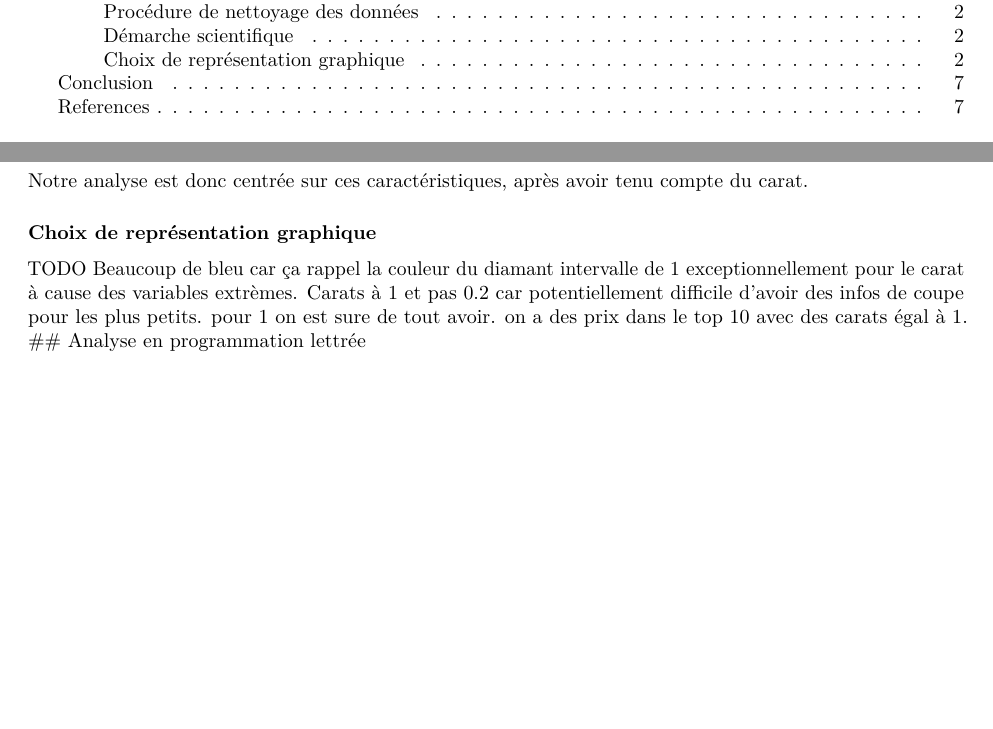
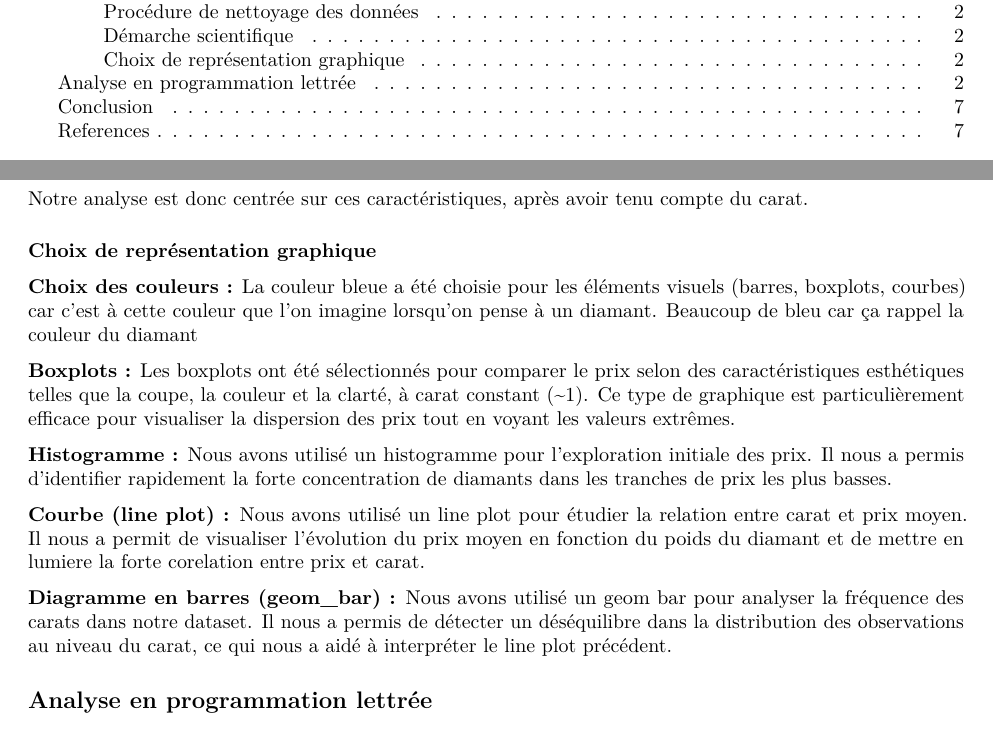
Before and after one commit to l3miage-ourahal/MSPL-Diamonds, an R Markdown document (projet_MSPL_Ouraha_Richard_BenNacib_Roudoci.rmd): two parts of pages 1 and 2 of 7, joined at a grey line, cut so that both start at the same text, the shorter picture padded with empty space. Rendered offline with R 4.5, knitr and Pandoc, then LaTeX, with nearby package versions.

Commit message:
Ajout de choix de représentation graphique

````diff
--- a/projet_MSPL_Ouraha_Richard_BenNacib_Roudoci.rmd
+++ b/projet_MSPL_Ouraha_Richard_BenNacib_Roudoci.rmd
@@ -49,11 +49,24 @@ Ainsi, nous avons choisi de ne pas approfondir davantage les variables dimension
 Notre analyse est donc centrée sur ces caractéristiques, après avoir tenu compte du carat.
 
 ### Choix de représentation graphique
-TODO Beaucoup de bleu car ça rappel la couleur du diamant
-intervalle de 1 exceptionnellement pour le carat à cause des variables extrèmes.
-Carats à 1 et pas 0.2 car potentiellement difficile d'avoir des infos de coupe pour les plus petits. pour 1 on est sure de tout avoir.
-on a des prix dans le top 10 avec des carats égal à 1.
+**Choix des couleurs :**
+La couleur bleue a été choisie pour les éléments visuels (barres, boxplots, courbes) car c'est à cette couleur que l'on imagine lorsqu'on pense à un diamant.
+Beaucoup de bleu car ça rappel la couleur du diamant
+
+**Boxplots :**
+Les boxplots ont été sélectionnés pour comparer le prix selon des caractéristiques esthétiques telles que la coupe, la couleur et la clarté, à carat constant (~1). Ce type de graphique est particulièrement efficace pour visualiser la dispersion des prix tout en voyant les valeurs extrêmes.
+
+**Histogramme :**
+Nous avons utilisé un histogramme pour l’exploration initiale des prix. Il nous a permis d’identifier rapidement la forte concentration de diamants dans les tranches de prix les plus basses.
+
+**Courbe (line plot) :**
+Nous avons utilisé un line plot pour étudier la relation entre carat et prix moyen. Il nous a permit de visualiser l'évolution du prix moyen en fonction du poids du diamant et de mettre en lumiere la forte corelation entre prix et carat.
+
+**Diagramme en barres (geom_bar) :**
+Nous avons utilisé un geom bar pour analyser la fréquence des carats dans notre dataset. Il nous a permis de détecter un déséquilibre dans la distribution des observations au niveau du carat, ce qui nous a aidé à interpréter le line plot précédent.
+
 ## Analyse en programmation lettrée
+
 ```{r, echo = FALSE, message=FALSE}
 library(tidyverse)
 library(ggplot2)
````
